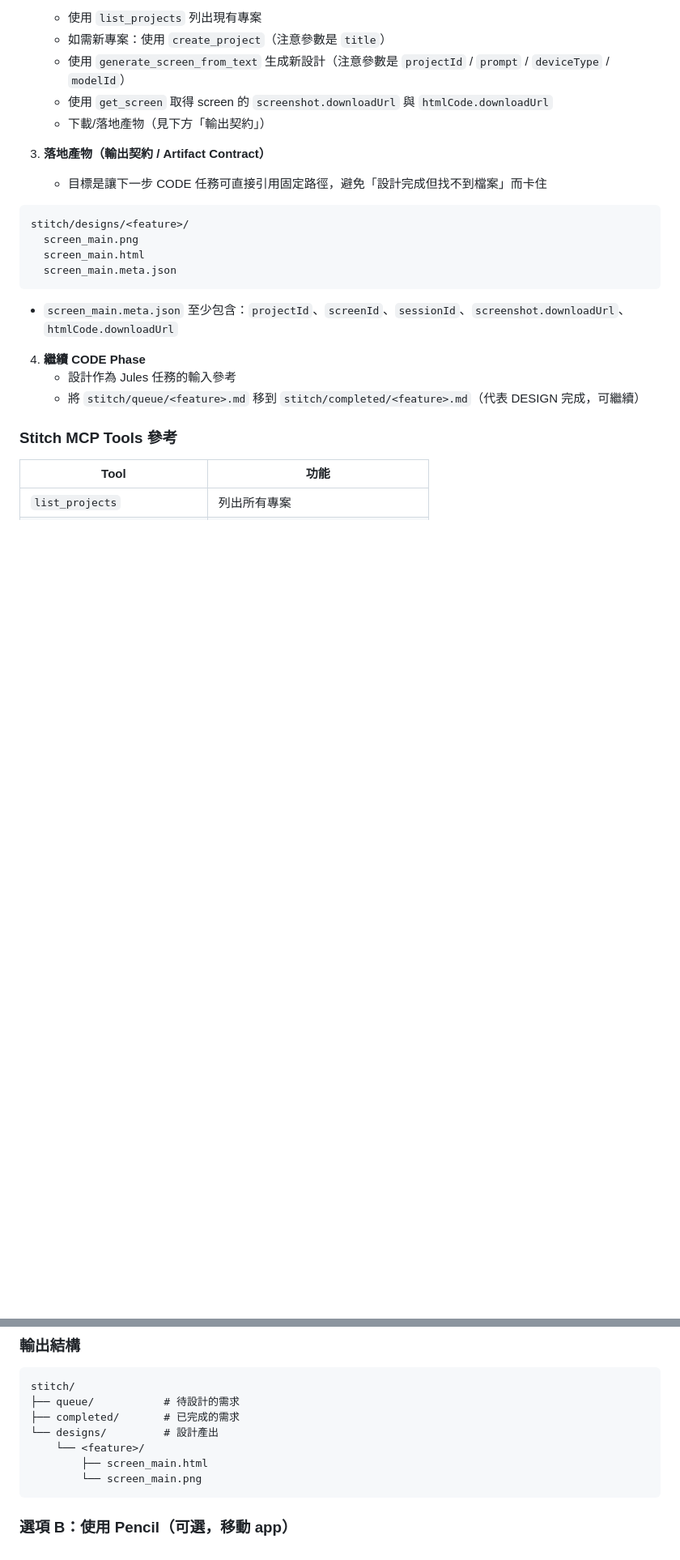
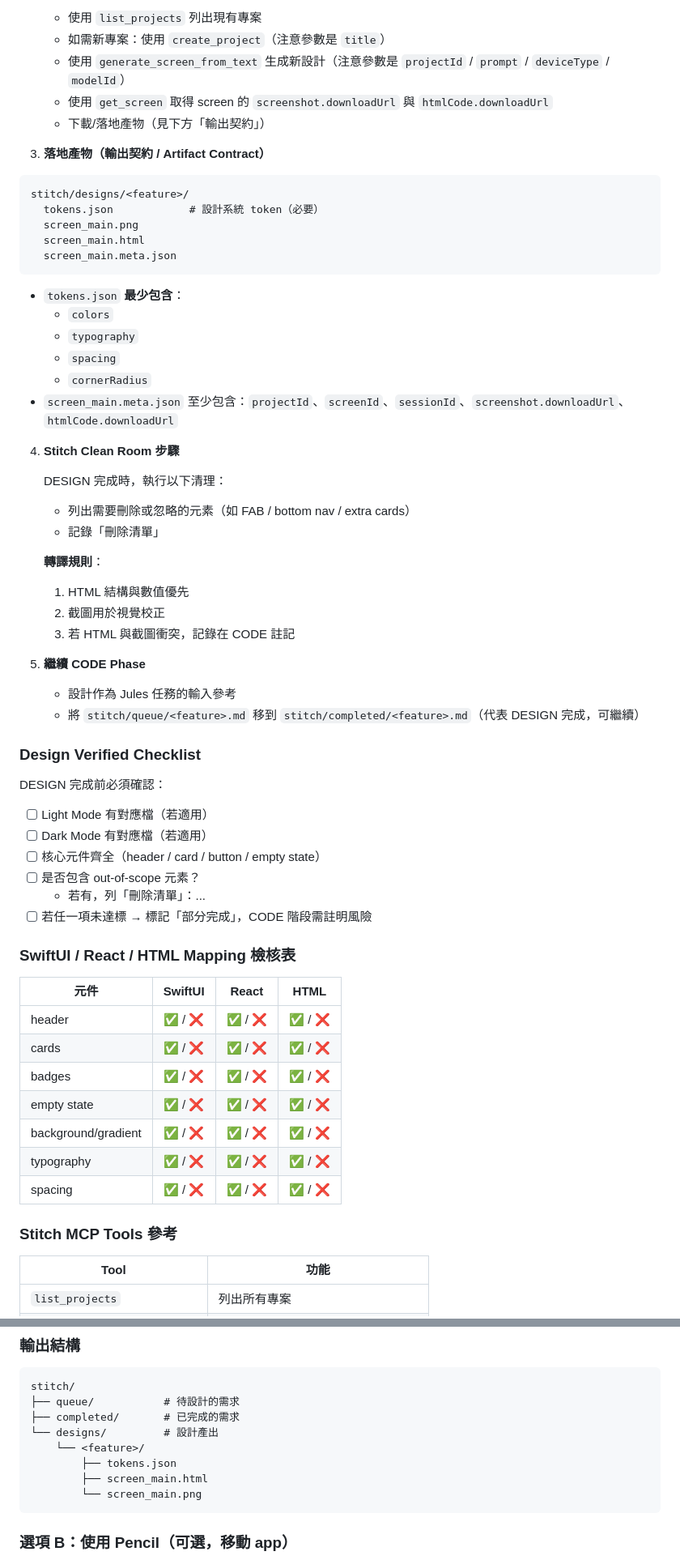
Before and after one commit to keeponfirst/keeponfirst-agentic-workflow-starter, a Markdown page: .agent/workflows/workflow.md, 2 parts joined by grey strips. Shown at 81% size. GitHub-like rendering; blank space fills up the shorter version.

````diff
--- a/.agent/workflows/workflow.md
+++ b/.agent/workflows/workflow.md
@@ -79,20 +107,59 @@ gcloud auth application-default login
    - 下載/落地產物（見下方「輸出契約」）
 
 3. **落地產物（輸出契約 / Artifact Contract）**
-   - 目標是讓下一步 CODE 任務可直接引用固定路徑，避免「設計完成但找不到檔案」而卡住
 
 ```
 stitch/designs/<feature>/
+  tokens.json            # 設計系統 token（必要）
   screen_main.png
   screen_main.html
   screen_main.meta.json
 ```
 
+   - `tokens.json` **最少包含**：
+     - `colors`
+     - `typography`
+     - `spacing`
+     - `cornerRadius`
    - `screen_main.meta.json` 至少包含：`projectId`、`screenId`、`sessionId`、`screenshot.downloadUrl`、`htmlCode.downloadUrl`
 
-4. **繼續 CODE Phase**
+4. **Stitch Clean Room 步驟**
+
+   DESIGN 完成時，執行以下清理：
+   - 列出需要刪除或忽略的元素（如 FAB / bottom nav / extra cards）
+   - 記錄「刪除清單」
+
+   **轉譯規則**：
+   1. HTML 結構與數值優先
+   2. 截圖用於視覺校正
+   3. 若 HTML 與截圖衝突，記錄在 CODE 註記
+
+5. **繼續 CODE Phase**
    - 設計作為 Jules 任務的輸入參考
    - 將 `stitch/queue/<feature>.md` 移到 `stitch/completed/<feature>.md`（代表 DESIGN 完成，可繼續）
+
+### Design Verified Checklist
+
+DESIGN 完成前必須確認：
+
+- [ ] Light Mode 有對應檔（若適用）
+- [ ] Dark Mode 有對應檔（若適用）
+- [ ] 核心元件齊全（header / card / button / empty state）
+- [ ] 是否包含 out-of-scope 元素？
+  - 若有，列「刪除清單」：...
+- [ ] 若任一項未達標 → 標記「部分完成」，CODE 階段需註明風險
+
+### SwiftUI / React / HTML Mapping 檢核表
+
+| 元件 | SwiftUI | React | HTML |
+|------|---------|-------|------|
+| header | ✅ / ❌ | ✅ / ❌ | ✅ / ❌ |
+| cards | ✅ / ❌ | ✅ / ❌ | ✅ / ❌ |
+| badges | ✅ / ❌ | ✅ / ❌ | ✅ / ❌ |
+| empty state | ✅ / ❌ | ✅ / ❌ | ✅ / ❌ |
+| background/gradient | ✅ / ❌ | ✅ / ❌ | ✅ / ❌ |
+| typography | ✅ / ❌ | ✅ / ❌ | ✅ / ❌ |
+| spacing | ✅ / ❌ | ✅ / ❌ | ✅ / ❌ |
 
 ### Stitch MCP Tools 參考
 
@@ -126,6 +193,7 @@ stitch/
 ├── completed/       # 已完成的需求
 └── designs/         # 設計產出
     └── <feature>/
+        ├── tokens.json
         ├── screen_main.html
         └── screen_main.png
 ```
````
Also changed, not shown: other parts of .agent/workflows/workflow.md (+77 -5 lines), templates/human_gate_template.md (added, +29 -0 lines), templates/tooling_checklist.md (added, +58 -0 lines).
